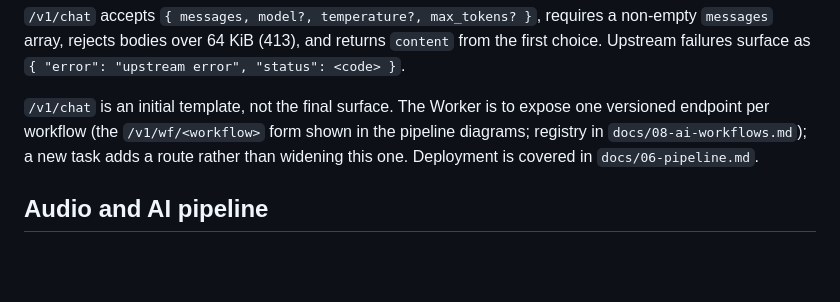
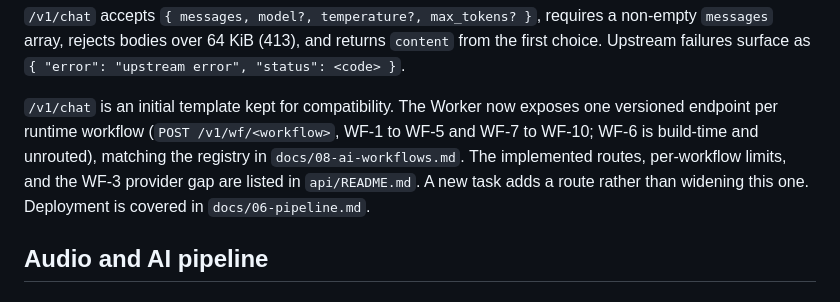
Before and after one commit to iamenianc/Mandarin, a Markdown page: docs/02-architecture.md, the part around the change. Drawn GitHub-style; blank space fills up the shorter version.

Commit message:
Sync the Worker API section with the implemented workflow routes

```diff
--- a/docs/02-architecture.md
+++ b/docs/02-architecture.md
@@ -171,10 +171,12 @@ Routes:
 `messages` array, rejects bodies over 64 KiB (413), and returns `content` from the first
 choice. Upstream failures surface as `{ "error": "upstream error", "status": <code> }`.
 
-`/v1/chat` is an initial template, not the final surface. The Worker is to expose one
-versioned endpoint per workflow (the `/v1/wf/<workflow>` form shown in the pipeline
-diagrams; registry in `docs/08-ai-workflows.md`); a new task adds a route rather than
-widening this one. Deployment is covered in `docs/06-pipeline.md`.
+`/v1/chat` is an initial template kept for compatibility. The Worker now exposes one
+versioned endpoint per runtime workflow (`POST /v1/wf/<workflow>`, WF-1 to WF-5 and WF-7
+to WF-10; WF-6 is build-time and unrouted), matching the registry in
+`docs/08-ai-workflows.md`. The implemented routes, per-workflow limits, and the WF-3
+provider gap are listed in `api/README.md`. A new task adds a route rather than widening
+this one. Deployment is covered in `docs/06-pipeline.md`.
 
 ## Audio and AI pipeline
 
```
Also changed, not shown: .kilo/plan.md (+4 -3 lines).
